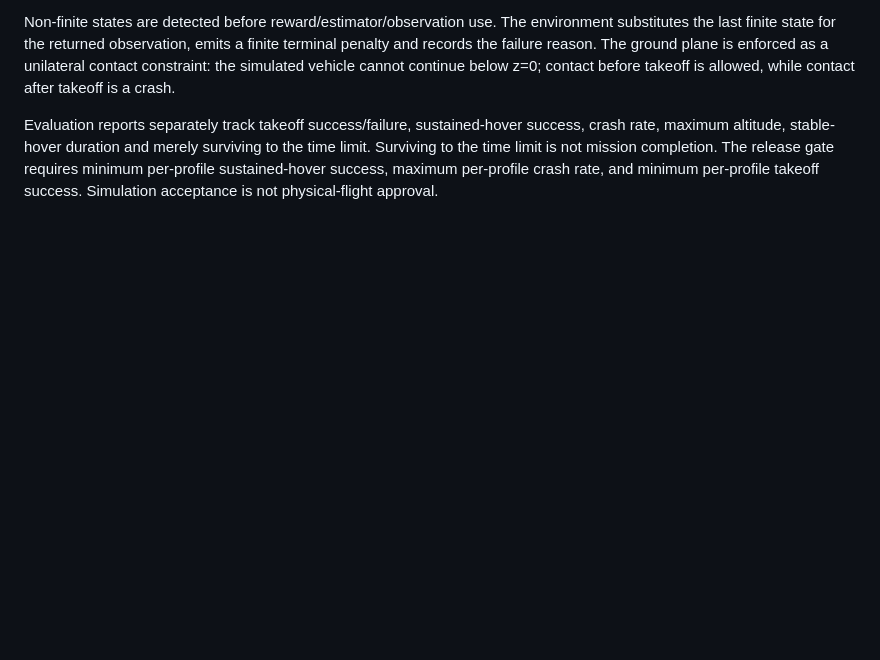
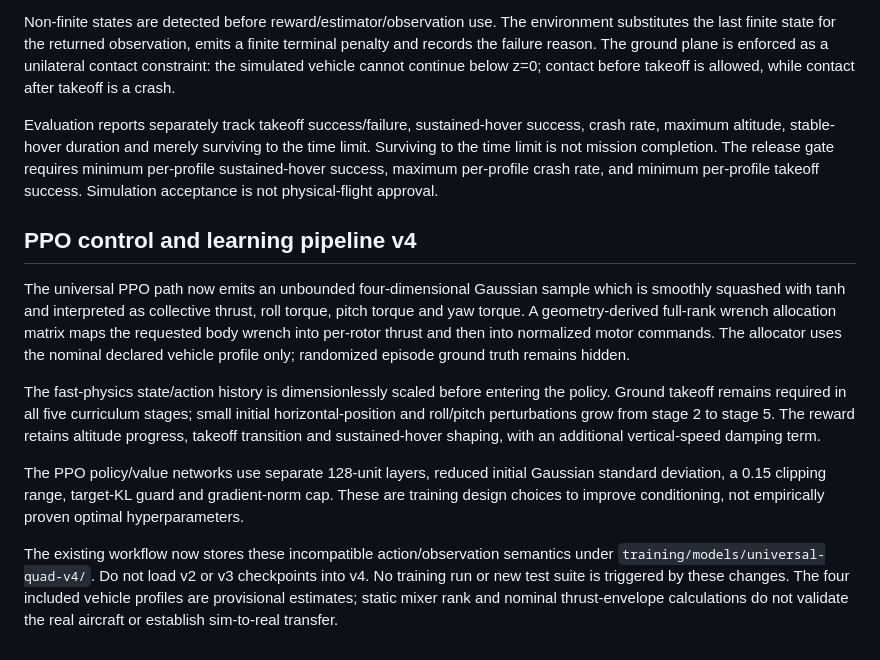
Before and after one commit to samanramezani1377-hub/3d-fly-test, a Markdown page: docs/UNIVERSAL_VEHICLE_POLICY.md, the part around the change. Drawn GitHub-style; blank space fills up the shorter version.

Commit message:
Document universal PPO v4 control and training architecture

```diff
--- a/docs/UNIVERSAL_VEHICLE_POLICY.md
+++ b/docs/UNIVERSAL_VEHICLE_POLICY.md
@@ -86,3 +86,31 @@ The command-effort term is only a normalized control-effort proxy. The plant doe
 Non-finite states are detected before reward/estimator/observation use. The environment substitutes the last finite state for the returned observation, emits a finite terminal penalty and records the failure reason. The ground plane is enforced as a unilateral contact constraint: the simulated vehicle cannot continue below z=0; contact before takeoff is allowed, while contact after takeoff is a crash.
 
 Evaluation reports separately track takeoff success/failure, sustained-hover success, crash rate, maximum altitude, stable-hover duration and merely surviving to the time limit. Surviving to the time limit is not mission completion. The release gate requires minimum per-profile sustained-hover success, maximum per-profile crash rate, and minimum per-profile takeoff success. Simulation acceptance is not physical-flight approval.
+
+
+## PPO control and learning pipeline v4
+
+The universal PPO path now emits an unbounded four-dimensional Gaussian sample
+which is smoothly squashed with tanh and interpreted as collective thrust,
+roll torque, pitch torque and yaw torque. A geometry-derived full-rank wrench
+allocation matrix maps the requested body wrench into per-rotor thrust and
+then into normalized motor commands. The allocator uses the nominal declared
+vehicle profile only; randomized episode ground truth remains hidden.
+
+The fast-physics state/action history is dimensionlessly scaled before entering
+the policy. Ground takeoff remains required in all five curriculum stages;
+small initial horizontal-position and roll/pitch perturbations grow from stage
+2 to stage 5. The reward retains altitude progress, takeoff transition and
+sustained-hover shaping, with an additional vertical-speed damping term.
+
+The PPO policy/value networks use separate 128-unit layers, reduced initial
+Gaussian standard deviation, a 0.15 clipping range, target-KL guard and
+gradient-norm cap. These are training design choices to improve conditioning,
+not empirically proven optimal hyperparameters.
+
+The existing workflow now stores these incompatible action/observation
+semantics under `training/models/universal-quad-v4/`. Do not load v2 or v3
+checkpoints into v4. No training run or new test suite is triggered by these
+changes. The four included vehicle profiles are provisional estimates; static
+mixer rank and nominal thrust-envelope calculations do not validate the real
+aircraft or establish sim-to-real transfer.
```
